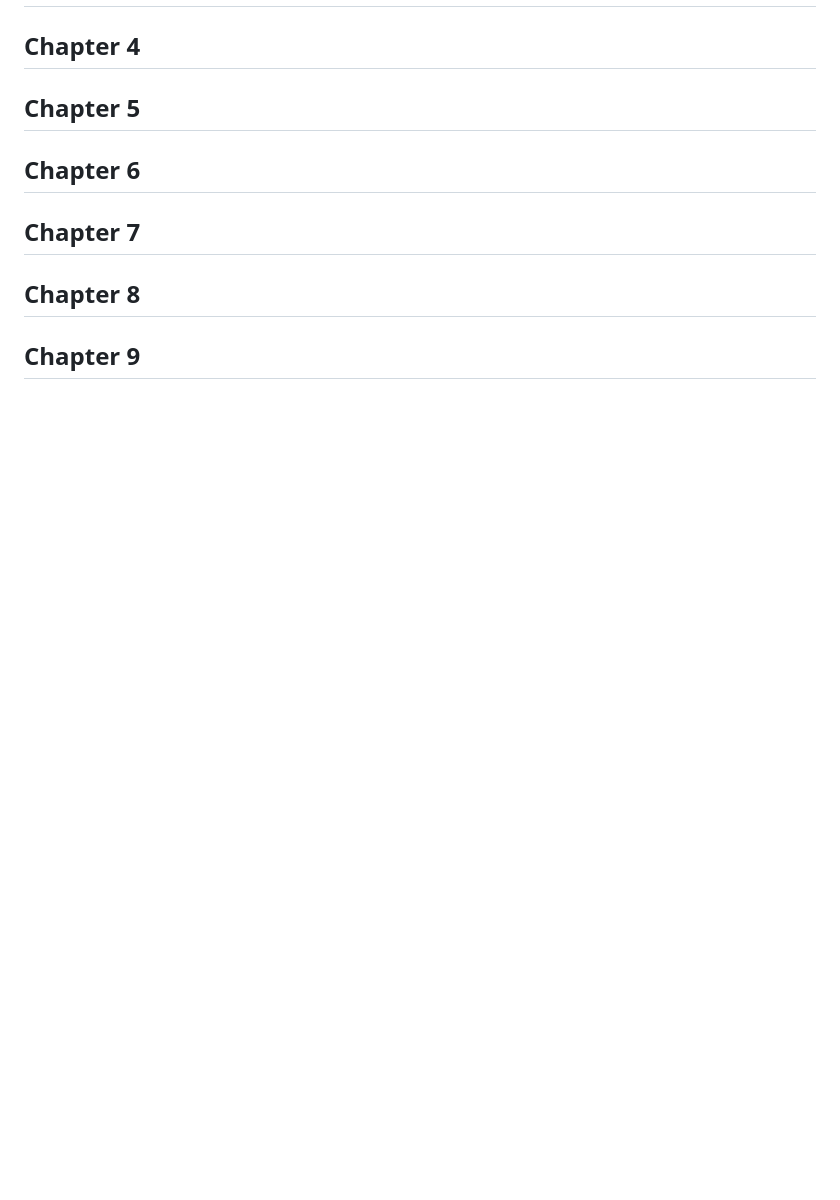
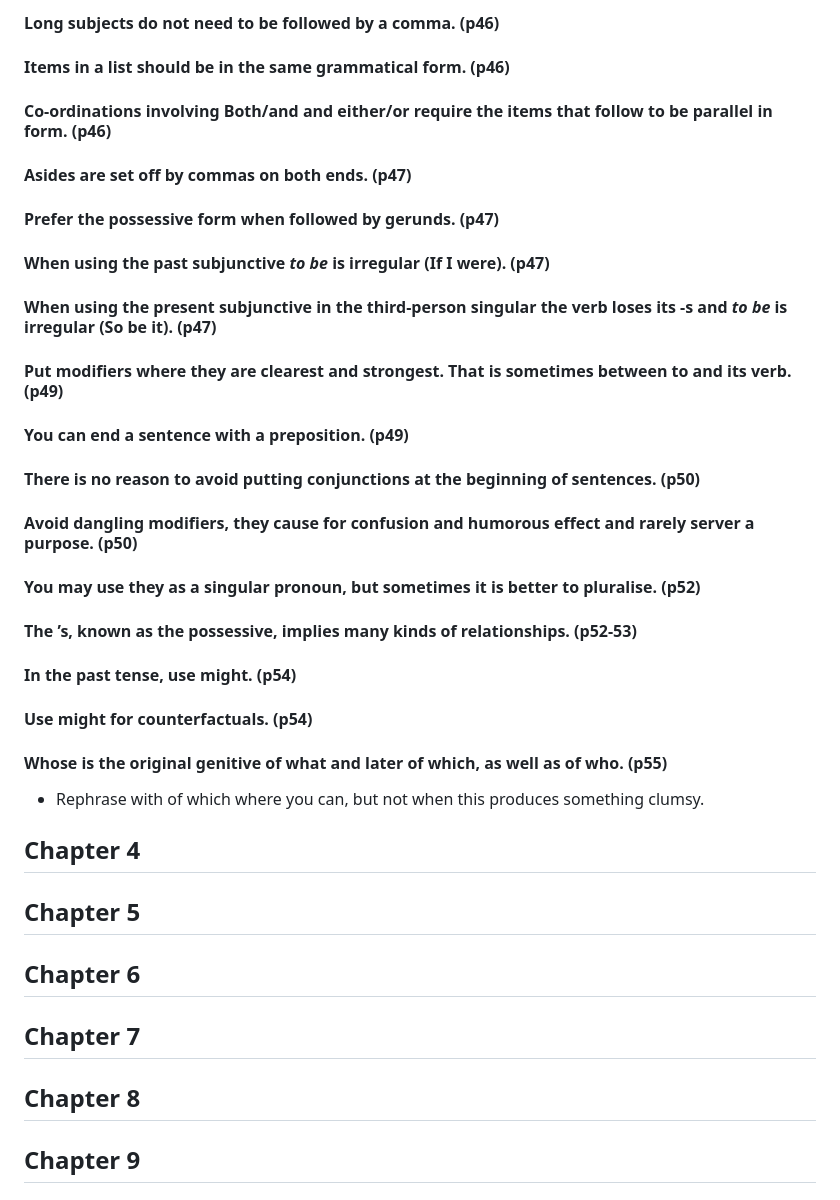
Before and after one commit to informatiky/style-guide-app, a Markdown page: rules.md, the part around the change printed below. Rendered like a GitHub page; blank space fills up the shorter version.

```diff
--- a/rules.md
+++ b/rules.md
@@ -364,3 +414,36 @@ suffer (unless they told you; have) <br>
+#### Long subjects do not need to be followed by a comma. (p46)
+
+#### Items in a list should be in the same grammatical form. (p46)
+
+#### Co-ordinations involving Both/and and either/or require the items that follow to be parallel in form. (p46)
+
+#### Asides are set off by commas on both ends. (p47)
+
+#### Prefer the possessive form when followed by gerunds. (p47)
+
+#### When using the past subjunctive _to be_ is irregular (If I were). (p47)
+
+#### When using the present subjunctive in the third-person singular the verb loses its -s and _to be_ is irregular (So be it). (p47)
+
+#### Put modifiers where they are clearest and strongest. That is sometimes between to and its verb. (p49)
+
+#### You can end a sentence with a preposition. (p49)
+
+#### There is no reason to avoid putting conjunctions at the beginning of sentences. (p50)
+
+#### Avoid dangling modifiers, they cause for confusion and humorous effect and rarely server a purpose. (p50)
+
+#### You may use they as a singular pronoun, but sometimes it is better to pluralise. (p52)
+
+#### The ’s, known as the possessive, implies many kinds of relationships. (p52-53)
+
+#### In the past tense, use might. (p54)
+
+#### Use might for counterfactuals. (p54)
+
+#### Whose is the original genitive of what and later of which, as well as of who. (p55)
+* Rephrase with of which where you can, but not when this produces something clumsy.
+
 ## Chapter 4
 
 ## Chapter 5
```
Also changed, not shown: other parts of rules.md (+50 -0 lines).
